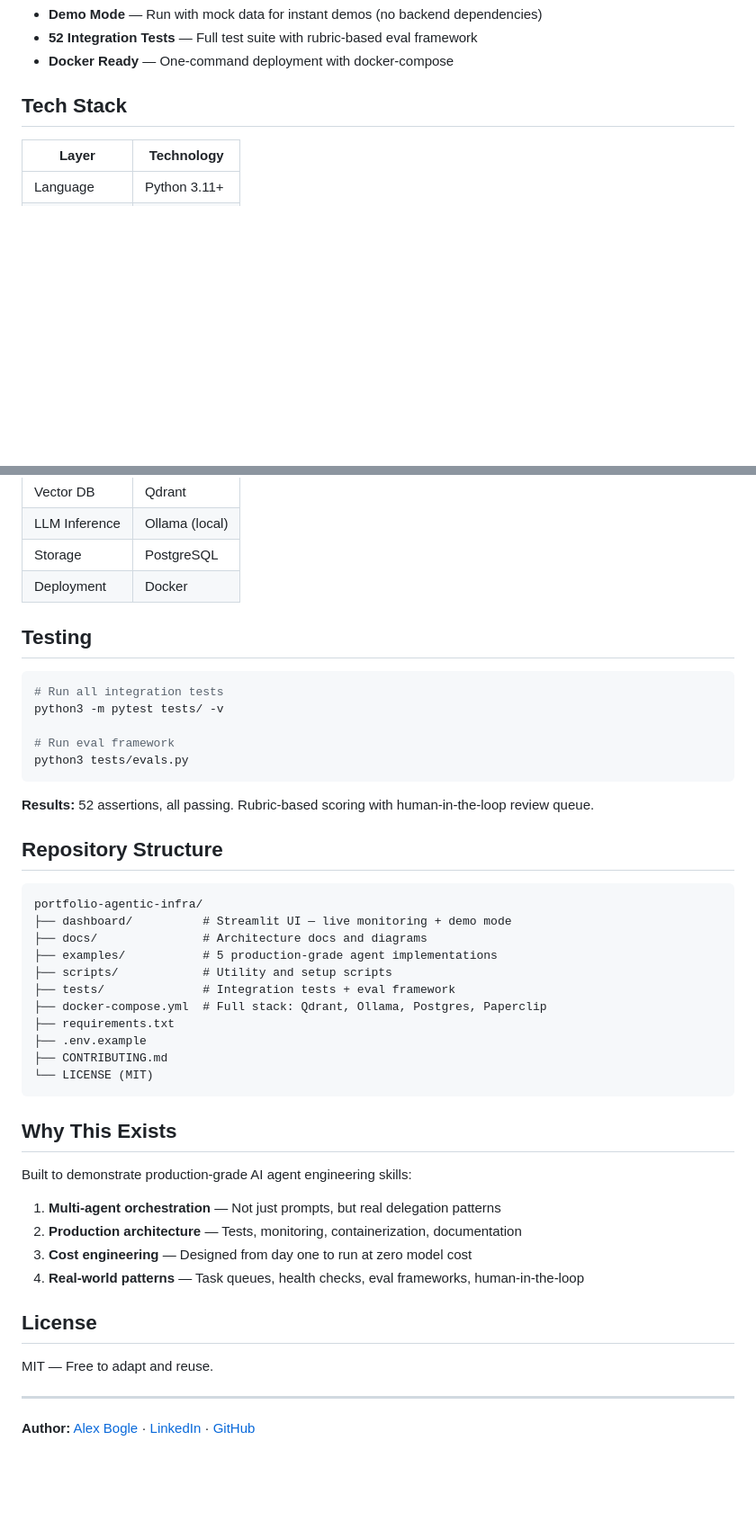
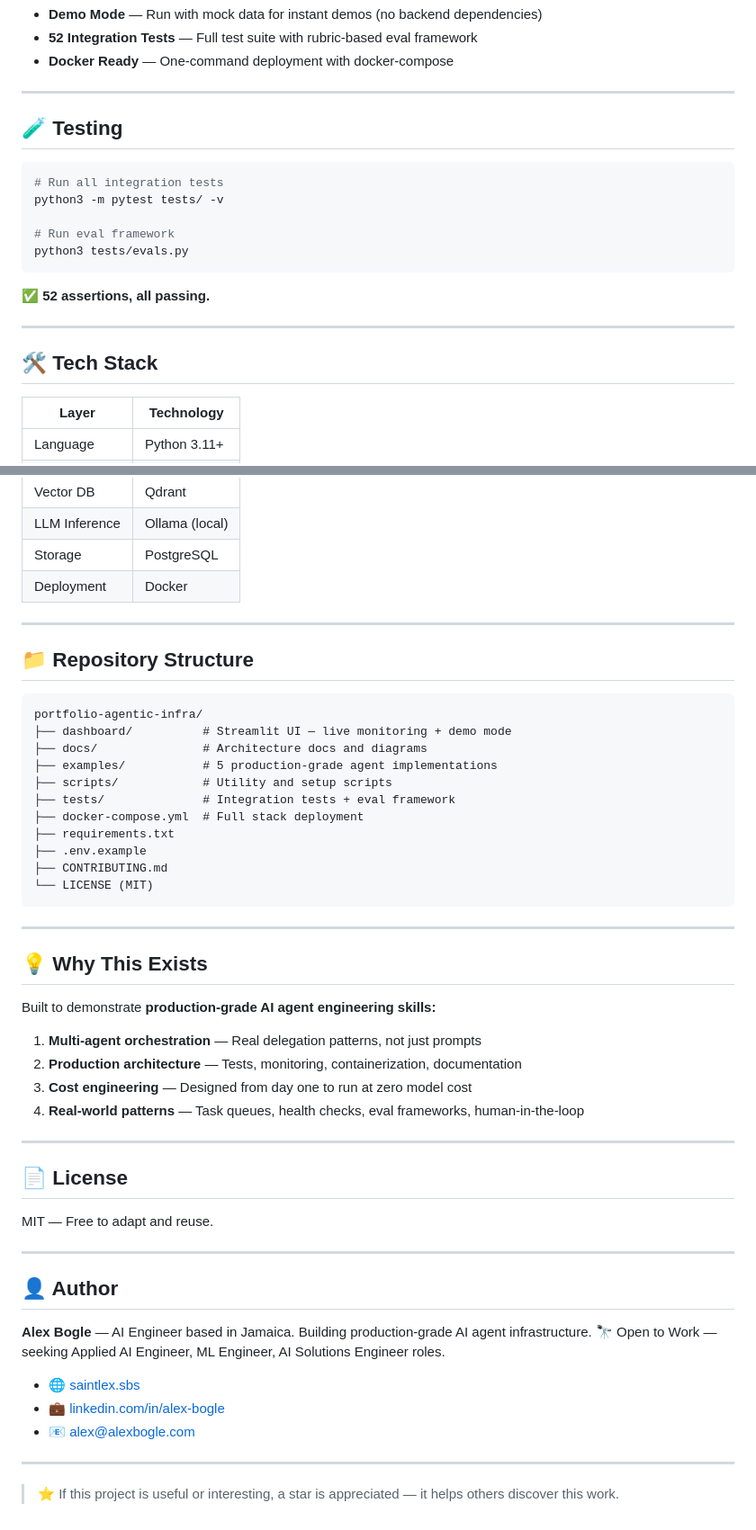
Before and after one commit to SaintChris/portfolio-agentic-infra, a Markdown page: README.md, 2 parts joined by grey strips. Shown at 90% size. GitHub-like rendering; blank space fills up the shorter version.

````diff
--- a/README.md
+++ b/README.md
@@ -69,7 +81,23 @@ Open `http://localhost:8501` for the live dashboard.
 - **52 Integration Tests** — Full test suite with rubric-based eval framework
 - **Docker Ready** — One-command deployment with docker-compose
 
-## Tech Stack
+---
+
+## 🧪 Testing
+
+```bash
+# Run all integration tests
+python3 -m pytest tests/ -v
+
+# Run eval framework
+python3 tests/evals.py
+```
+
+✅ **52 assertions, all passing.**
+
+---
+
+## 🛠️ Tech Stack
 
 | Layer | Technology |
 |-------|------------|
@@ -82,19 +110,9 @@ Open `http://localhost:8501` for the live dashboard.
 | Storage | PostgreSQL |
 | Deployment | Docker |
 
-## Testing
+---
 
-```bash
-# Run all integration tests
-python3 -m pytest tests/ -v
-
-# Run eval framework
-python3 tests/evals.py
-```
-
-**Results:** 52 assertions, all passing. Rubric-based scoring with human-in-the-loop review queue.
-
-## Repository Structure
+## 📁 Repository Structure
 
 ```
 portfolio-agentic-infra/
@@ -103,26 +121,40 @@ portfolio-agentic-infra/
 ├── examples/           # 5 production-grade agent implementations
 ├── scripts/            # Utility and setup scripts
 ├── tests/              # Integration tests + eval framework
-├── docker-compose.yml  # Full stack: Qdrant, Ollama, Postgres, Paperclip
+├── docker-compose.yml  # Full stack deployment
 ├── requirements.txt
 ├── .env.example
 ├── CONTRIBUTING.md
 └── LICENSE (MIT)
 ```
 
-## Why This Exists
+---
 
-Built to demonstrate production-grade AI agent engineering skills:
+## 💡 Why This Exists
 
-1. **Multi-agent orchestration** — Not just prompts, but real delegation patterns
+Built to demonstrate **production-grade AI agent engineering skills:**
+
+1. **Multi-agent orchestration** — Real delegation patterns, not just prompts
 2. **Production architecture** — Tests, monitoring, containerization, documentation
 3. **Cost engineering** — Designed from day one to run at zero model cost
 4. **Real-world patterns** — Task queues, health checks, eval frameworks, human-in-the-loop
 
-## License
+---
+
+## 📄 License
 
 MIT — Free to adapt and reuse.
 
 ---
 
-**Author:** [Alex Bogle](https://saintlex.sbs) · [LinkedIn](https://linkedin.com/in/alex-bogle) · [GitHub](https://github.com/SaintChris)
+## 👤 Author
+
+**Alex Bogle** — AI Engineer based in Jamaica. Building production-grade AI agent infrastructure. 🔭 Open to Work — seeking Applied AI Engineer, ML Engineer, AI Solutions Engineer roles.
+
+- 🌐 [saintlex.sbs](https://saintlex.sbs/)
+- 💼 [linkedin.com/in/alex-bogle](https://linkedin.com/in/alex-bogle)
+- 📧 [alex@alexbogle.com](mailto:alex@alexbogle.com)
+
+---
+
+> ⭐ If this project is useful or interesting, a star is appreciated — it helps others discover this work.
````
Also changed, not shown: other parts of README.md (+28 -16 lines).
